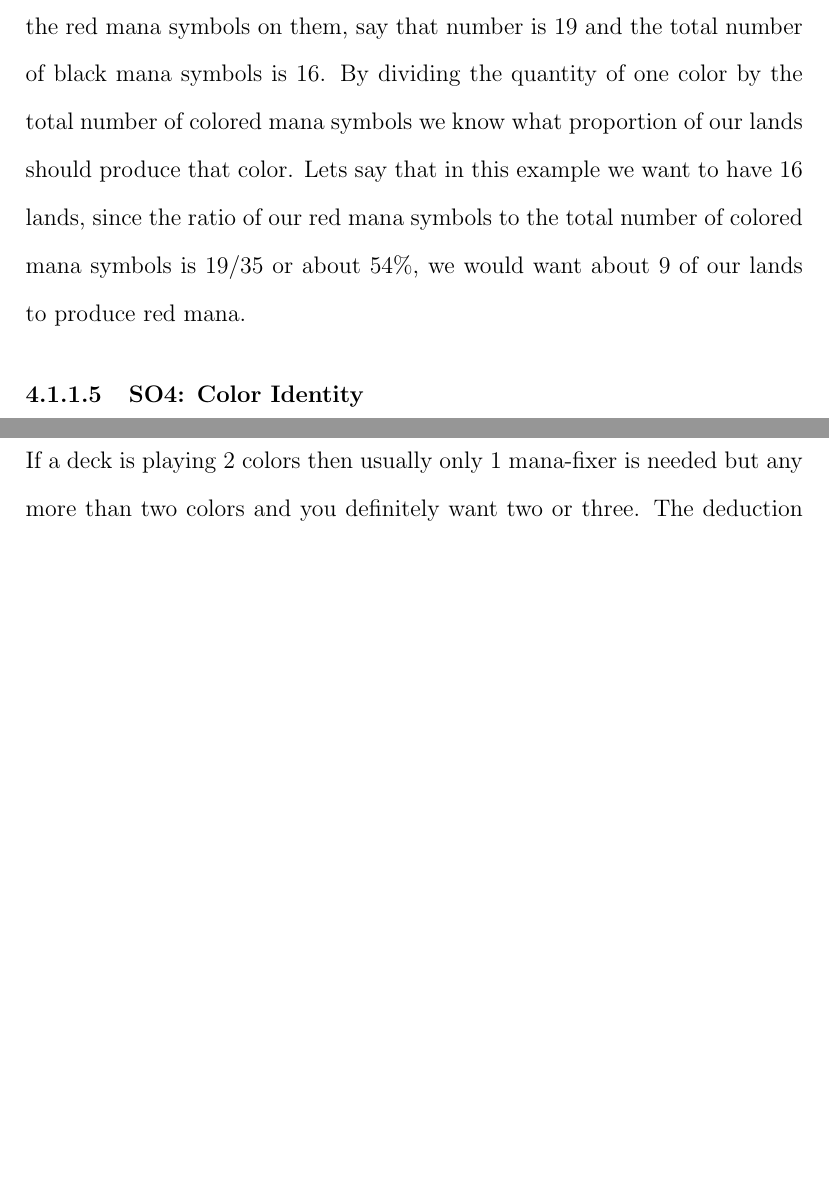
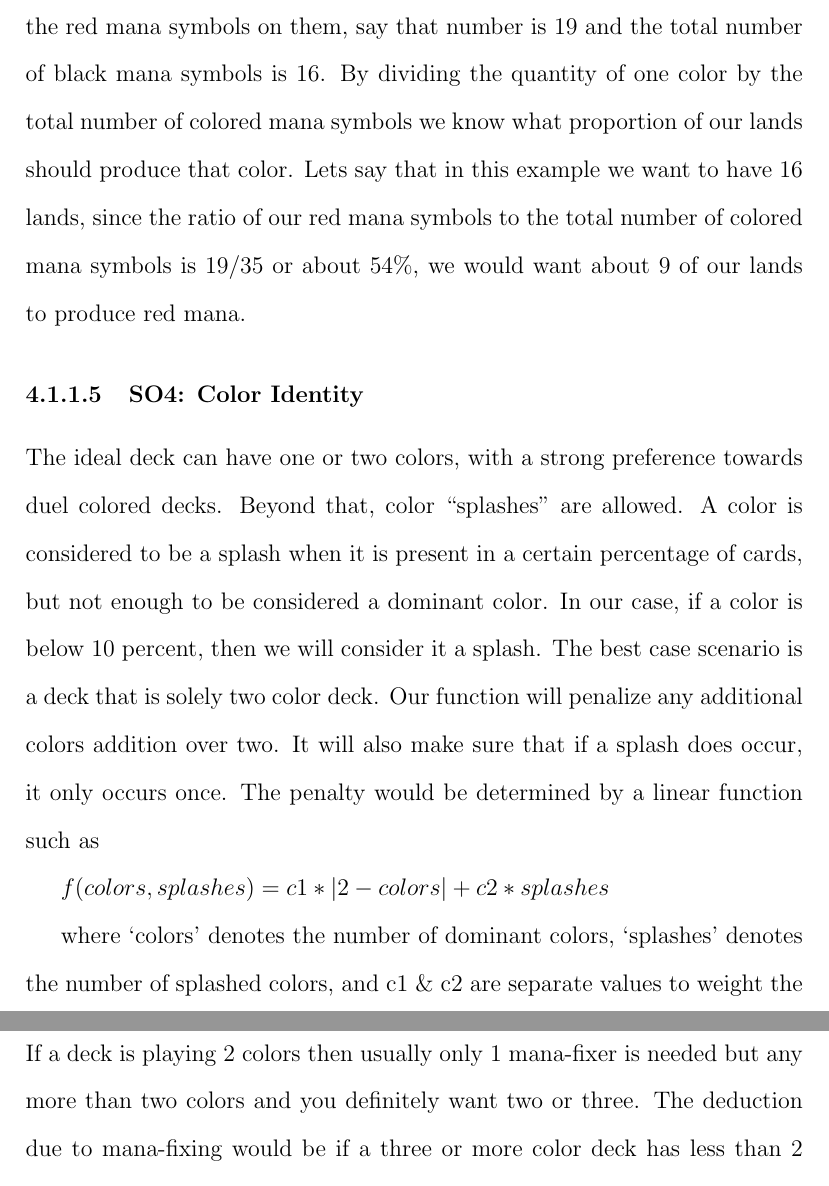
Before and after one commit to 0x326/miami-university-cse-464-group-project, a LaTeX document (writeups/Project Report.tex): two parts of pages 13 and 16 of 19 before the commit and two parts of pages 13 and 17 of 20 after it, joined at a grey line, cut so that both start at the same text, the shorter picture padded with empty space. Compiled offline with pdfLaTeX.

Commit message:
Added SO4

```diff
--- a/writeups/Project Report.tex
+++ b/writeups/Project Report.tex
@@ -331,6 +331,19 @@ of our red mana symbols to the total number of colored mana symbols is 19/35 or
 would want about 9 of our lands to produce red mana.
 
 \subsubsubsection{SO4: Color Identity}
+
+The ideal deck can have one or two colors, with a strong preference towards duel colored decks.
+Beyond that, color \enquote{splashes} are allowed. A color is considered to be a splash when it is present
+in a certain percentage of cards, but not enough to be considered a dominant color. In our case,
+if a color is below 10 percent, then we will consider it a splash. The best case scenario is a deck
+that is solely two color deck. Our function will penalize any additional colors addition over two.
+It will also make sure that if a splash does occur, it only occurs once. The penalty would be
+determined by a linear function such as
+
+$f(colors,splashes)= c1 * |2-colors| + c2 *splashes$
+
+where `colors' denotes the number of dominant colors, `splashes' denotes the number of splashed colors, and
+c1 \& c2 are separate values to weight the results.
 
 \subsubsubsection{SO5: Card Archetypes}
 
```
Also changed, not shown: writeups/Project Report.tex (2 more changed lines).
